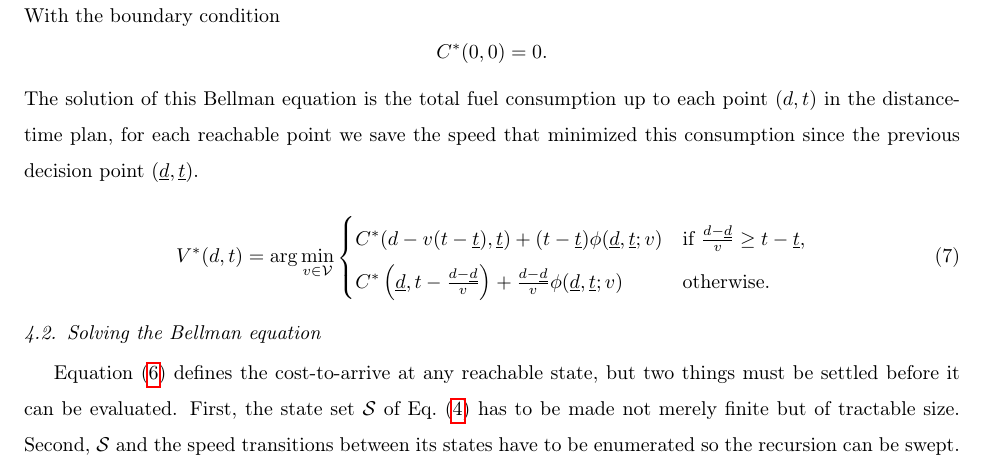
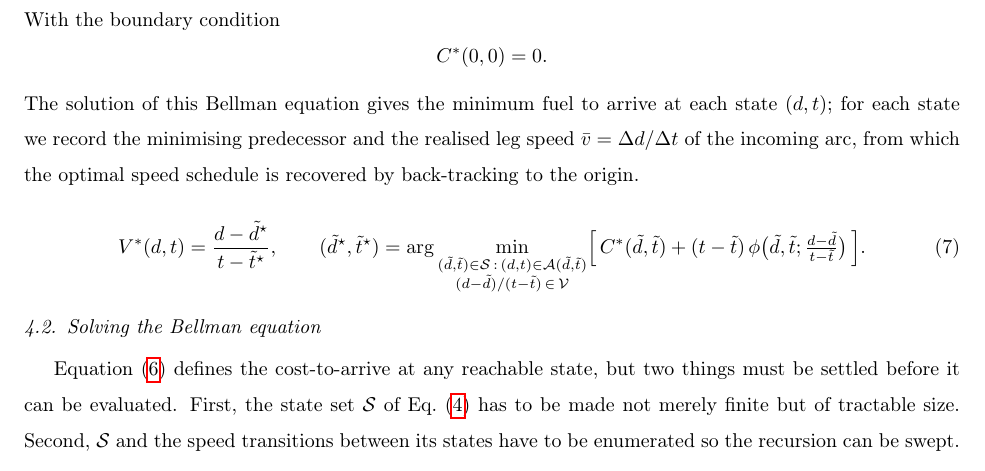
Before and after one commit to amishafir/Voyage_Optimization, a LaTeX paper (paper_workspace/paper_full_draft.tex): part of page 9 of 25, cut so that both start at the same text. Compiled offline with pdfLaTeX.

Commit message:
Paper §4.1: recast the Bellman equations node-first (over 𝒜, derived speed)
Forward-only change — Tal's grid 𝒮 (Eq. 4), index maps 𝒟/𝒯, and neighbour set
𝒜(d,t) (Eq. 5) are left byte-for-byte; only the two equations downstream of
them change:

- eq:cost-to-arrive: min over the continuous speed 𝒱 (two cases) ->
  min over grid predecessors (d̃,t̃)∈𝒮 with (d,t)∈𝒜(d̃,t̃) and realised speed
  v̄=(d−d̃)/(t−t̃)∈𝒱, of [ C*(d̃,t̃) + (t−t̃)·φ(d̃,t̃;v̄) ]. The cases{} are
  absorbed into 𝒜; speed is derived, not chosen. C*(0,0)=0.
- eq:opt-speed: the realised slope (d−d̃*)/(t−t̃*) of the optimal predecessor.
- connecting prose: stored value is the realised v̄=Δd/Δt; schedule recovered
  by back-tracking.

The v̄∈𝒱 admissibility is carried inside the Bellman min (NOT added to Tal's
Eq. 5). Old min/argmin-over-𝒱 versions kept under \begin{comment}. Consistent
with §4.2 Algorithm 1, which enumerates exactly these 𝒜(d,t) candidates.

Balances: comment 12/12, equation 23/23; labels unique in active text.

Co-Authored-By: Claude Opus 4.8 (1M context) <noreply@anthropic.com>

```diff
--- a/paper_workspace/paper_full_draft.tex
+++ b/paper_workspace/paper_full_draft.tex
@@ -496,6 +499,10 @@ C^{*}(d,t)=\min_{v \in \mathcal{V}}  \begin{cases}  C^*(d-v(t-\underline{t}), \u
+\label{eq:cost-to-arrive}
+C^{*}(d,t)=\min_{\substack{(\tilde d,\tilde t)\in\mathcal{S}\,:\,(d,t)\in\mathcal{A}(\tilde d,\tilde t)\\ \bar v \,=\, (d-\tilde d)/(t-\tilde t)\,\in\,\mathcal{V}}}
+\Bigl[\, C^{*}(\tilde d,\tilde t)+(t-\tilde t)\,\phi(\tilde d,\tilde t;\bar v)\,\Bigr].
+\end{equation}
 With the boundary condition
 $$C^*(0,0) = 0.$$
-The solution of this Bellman equation is the total fuel consumption up to each point $(d,t)$ in the distance-time plan, for each reachable point we save the speed that minimized this consumption since the previous decision point $(\underline{d}, \underline{t})$.
+The solution of this Bellman equation gives the minimum fuel to arrive at each state $(d,t)$; for each state we record the minimising predecessor and the realised leg speed $\bar v=\Delta d/\Delta t$ of the incoming arc, from which the optimal speed schedule is recovered by back-tracking to the origin.
 
 % ==== OLD (argmin over finite speed set V) — superseded by argmin over 𝒱; kept, not rendered ====
 \begin{comment}
@@ -506,13 +513,21 @@ V^{*}(d,t)=\arg\min_{v \in V}  \begin{cases}  C^*(d-v(t-\underline{t}), \underli
 \end{cases}
 \end{equation}
 \end{comment}
-% ==== NEW (argmin over the continuous interval 𝒱) ====
+% ==== OLD (argmin over the continuous interval 𝒱, two cases) — superseded by node-first; kept, not rendered ====
+\begin{comment}
 \begin{equation}
-\label{eq:opt-speed}
 V^{*}(d,t)=\arg\min_{v \in \mathcal{V}}  \begin{cases}  C^*(d-v(t-\underline{t}), \underline{t})+(t-\underline{t})\phi(\underline{d}, \underline{t}; v) & \text{if }  \frac{d- \underline{d}}{v}  \ge t-\underline{t}, \\
 	C^*\left(\underline{d}, 	t- \frac{d -\underline{d}}{ v}\right)
 	+ \frac{d -\underline{d}}{ v}\phi(\underline{d}, \underline{t}; v) & \text{otherwise.}
 \end{cases}
+\end{equation}
+\end{comment}
+% ==== NEW (node-first: realised speed of the optimal incoming leg) ====
+\begin{equation}
+\label{eq:opt-speed}
+V^{*}(d,t)=\frac{d-\tilde d^{\star}}{t-\tilde t^{\star}},\qquad
+(\tilde d^{\star},\tilde t^{\star})=\arg\min_{\substack{(\tilde d,\tilde t)\in\mathcal{S}\,:\,(d,t)\in\mathcal{A}(\tilde d,\tilde t)\\ (d-\tilde d)/(t-\tilde t)\,\in\,\mathcal{V}}}
+\Bigl[\, C^{*}(\tilde d,\tilde t)+(t-\tilde t)\,\phi\bigl(\tilde d,\tilde t;\tfrac{d-\tilde d}{t-\tilde t}\bigr)\,\Bigr].
 \end{equation}
 
 
```
Also changed, not shown: paper_workspace/paper_full_draft.tex (7 more changed lines).
